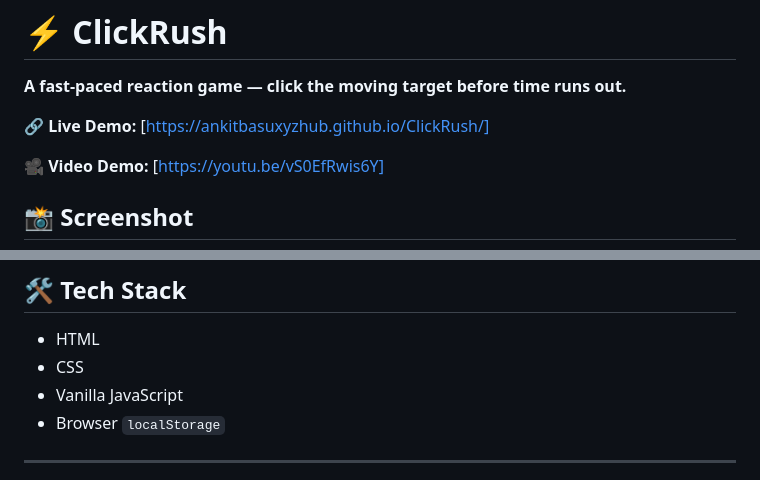
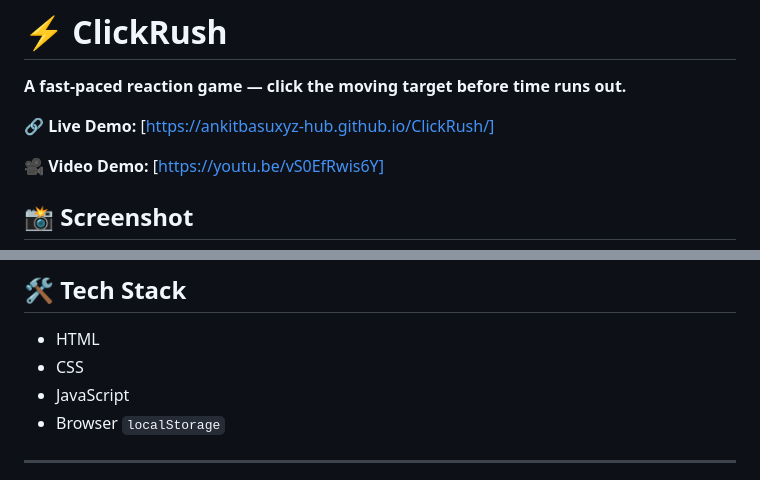
Before and after one commit to ankitbasuxyz-hub/ClickRush, a Markdown page: README.md, 2 parts joined by grey strips. GitHub-like rendering.

Commit message:
Fix live demo link and update JavaScript mention

```diff
--- a/README.md
+++ b/README.md
@@ -2,7 +2,7 @@
 
 **A fast-paced reaction game — click the moving target before time runs out.**
 
-🔗 **Live Demo:** [https://ankitbasuxyzhub.github.io/ClickRush/]
+🔗 **Live Demo:** [https://ankitbasuxyz-hub.github.io/ClickRush/]
 
 
 🎥 **Video Demo:** [https://youtu.be/vS0EfRwis6Y]
@@ -46,7 +46,7 @@ The goal is simple: **beat your best score.**
 
 - HTML
 - CSS
-- Vanilla JavaScript
+- JavaScript
 - Browser `localStorage`
 
 ---
```
